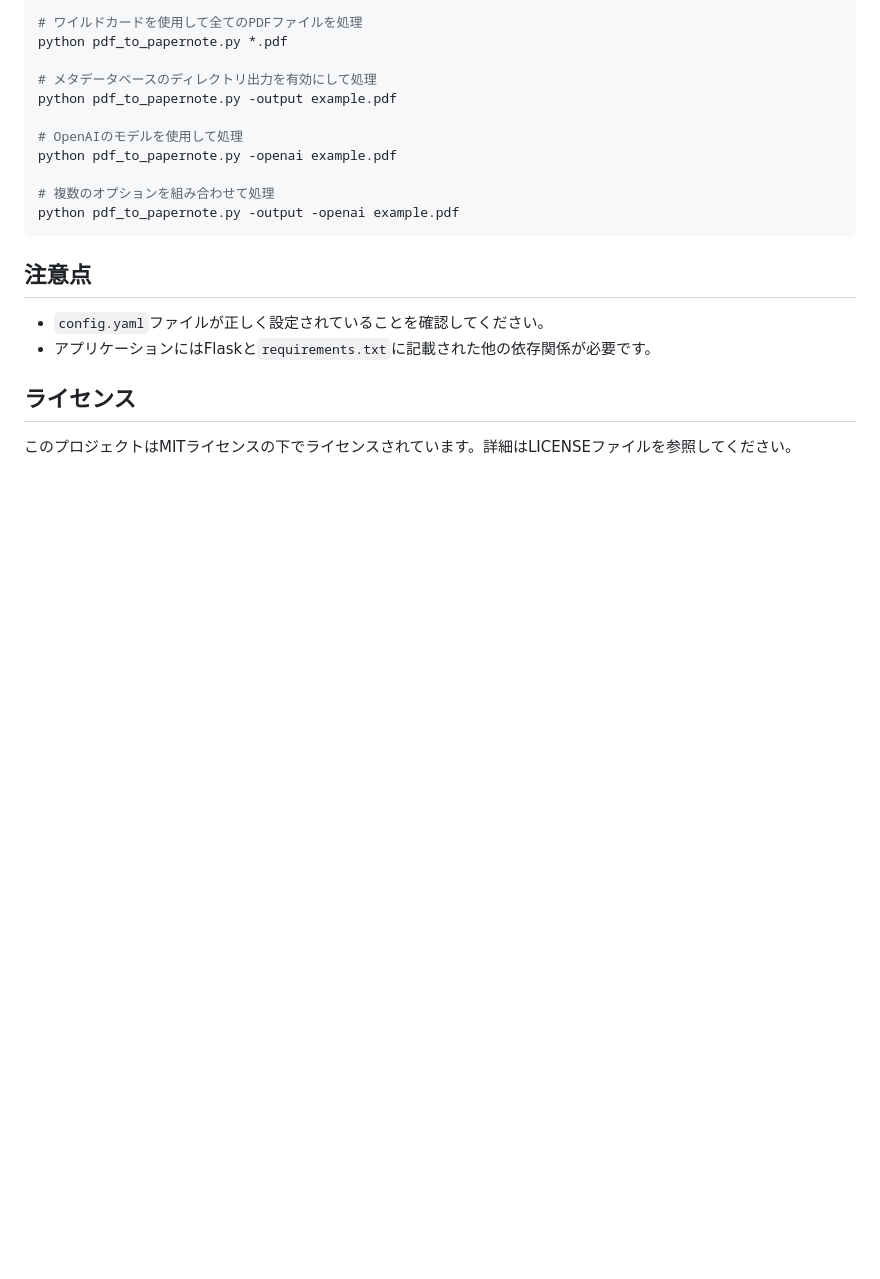
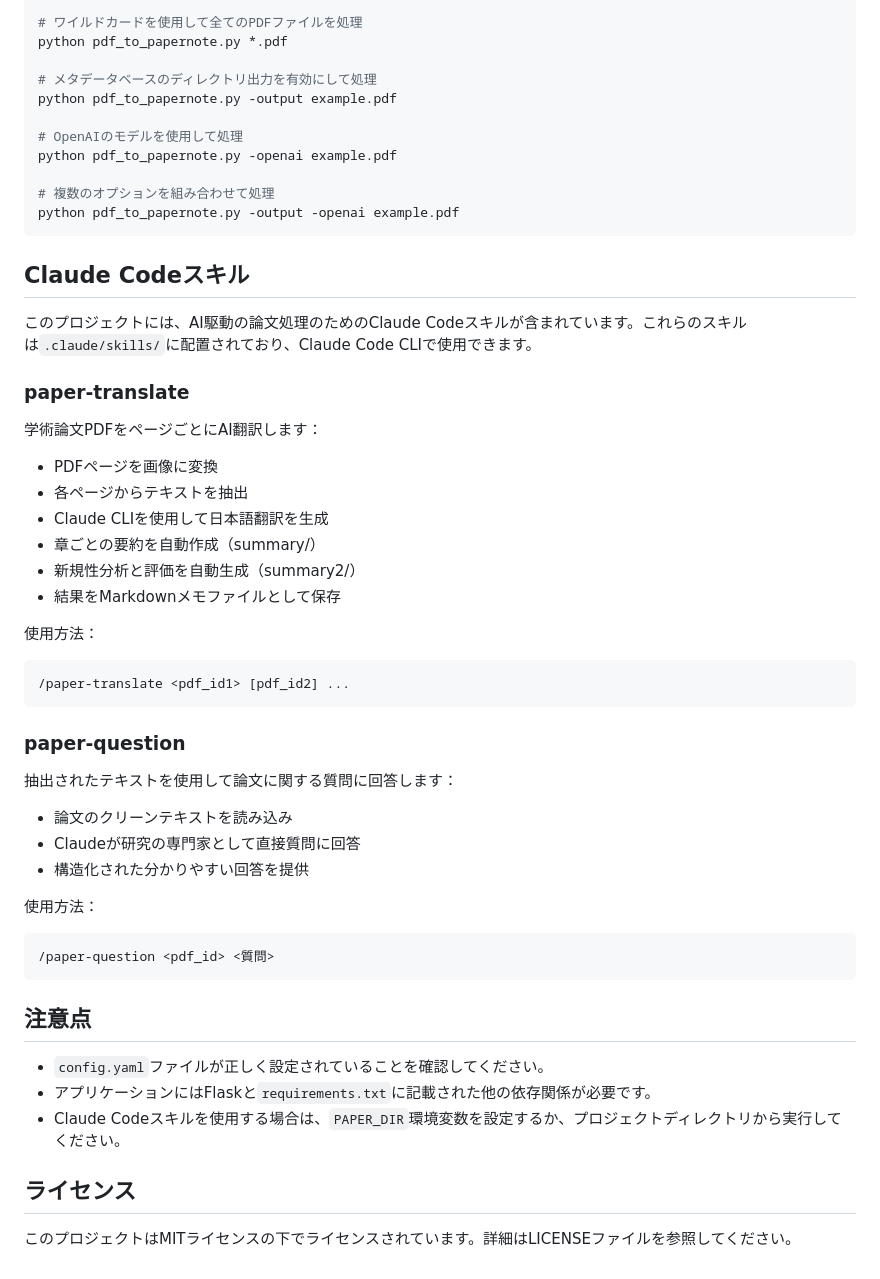
Before and after one commit to daishir0/Papernote, a Markdown page: README.md, the part around one of its changes. GitHub-like rendering; blank space fills up the shorter version.

````diff
--- a/README.md
+++ b/README.md
@@ -315,9 +350,38 @@ python pdf_to_papernote.py -openai example.pdf
 python pdf_to_papernote.py -output -openai example.pdf
 ```
 
+## Claude Codeスキル
+このプロジェクトには、AI駆動の論文処理のためのClaude Codeスキルが含まれています。これらのスキルは`.claude/skills/`に配置されており、Claude Code CLIで使用できます。
+
+### paper-translate
+学術論文PDFをページごとにAI翻訳します：
+- PDFページを画像に変換
+- 各ページからテキストを抽出
+- Claude CLIを使用して日本語翻訳を生成
+- 章ごとの要約を自動作成（summary/）
+- 新規性分析と評価を自動生成（summary2/）
+- 結果をMarkdownメモファイルとして保存
+
+使用方法：
+```bash
+/paper-translate <pdf_id1> [pdf_id2] ...
+```
+
+### paper-question
+抽出されたテキストを使用して論文に関する質問に回答します：
+- 論文のクリーンテキストを読み込み
+- Claudeが研究の専門家として直接質問に回答
+- 構造化された分かりやすい回答を提供
+
+使用方法：
+```bash
+/paper-question <pdf_id> <質問>
+```
+
 ## 注意点
 - `config.yaml`ファイルが正しく設定されていることを確認してください。
 - アプリケーションにはFlaskと`requirements.txt`に記載された他の依存関係が必要です。
+- Claude Codeスキルを使用する場合は、`PAPER_DIR`環境変数を設定するか、プロジェクトディレクトリから実行してください。
 
 ## ライセンス
 このプロジェクトはMITライセンスの下でライセンスされています。詳細はLICENSEファイルを参照してください。
````
Also changed, not shown: other parts of README.md (+35 -0 lines).
